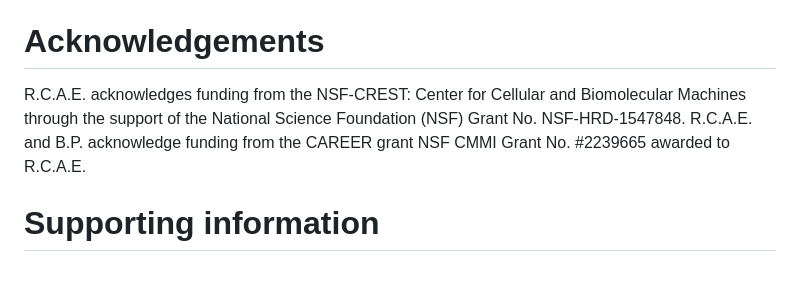
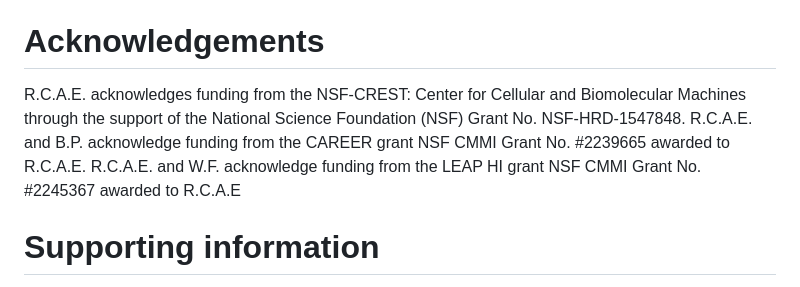
Before and after one commit to b-pardi/pyQCM, a Markdown page: paper.md, the part around one of its changes. GitHub-like rendering.

Commit message:
paper formatting

```diff
--- a/paper.md
+++ b/paper.md
@@ -96,7 +96,7 @@ Conceptualization: Brandon Pardi, Syeda Tajin Ahmed, Roberto C. Andresen Eguiluz
 The authors declare no conflicts of interest.
 
 # Acknowledgements
-R.C.A.E. acknowledges funding from the NSF-CREST: Center for Cellular and Biomolecular Machines through the support of the National Science Foundation (NSF) Grant No. NSF-HRD-1547848. R.C.A.E. and B.P. acknowledge funding from the CAREER grant NSF CMMI Grant No. #2239665 awarded to R.C.A.E.
+R.C.A.E. acknowledges funding from the NSF-CREST: Center for Cellular and Biomolecular Machines through the support of the National Science Foundation (NSF) Grant No. NSF-HRD-1547848. R.C.A.E. and B.P. acknowledge funding from the CAREER grant NSF CMMI Grant No. #2239665 awarded to R.C.A.E. R.C.A.E. and W.F. acknowledge funding from the LEAP HI grant NSF CMMI Grant No. #2245367 awarded to R.C.A.E
 
 # Supporting information
 The authors have compiled additional supporting information in a separate document containing more details on the software’s execution, as well as demonstrating the efficacy of the software across multiple QCM-D devices.
```
Also changed, not shown: other parts of paper.md (+3 -3 lines).
